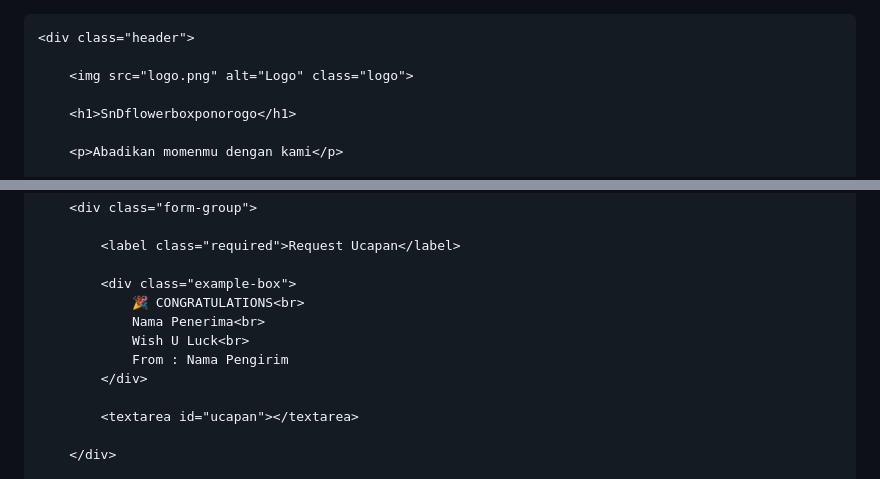
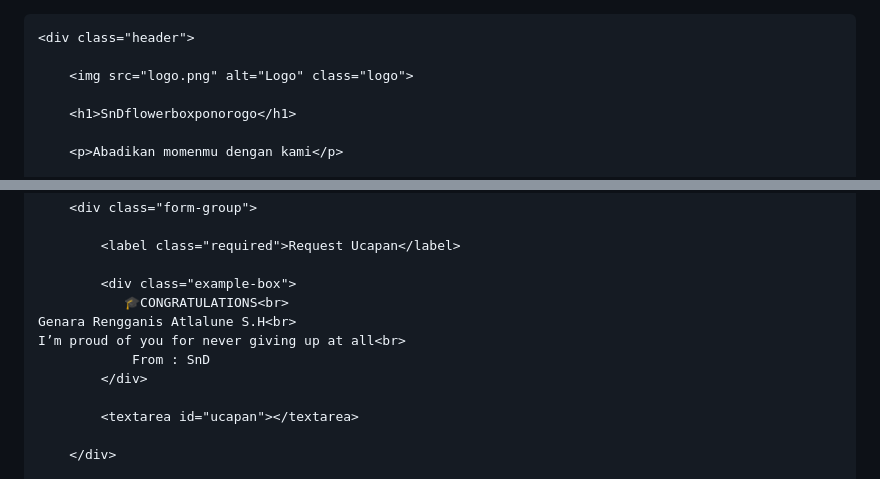
Before and after one commit to dannangdl/SnDflowerboxponorogo, a Markdown page: README.md, 2 parts joined by grey strips. Rendered like a GitHub page.

```diff
--- a/README.md
+++ b/README.md
@@ -1,4 +1,4 @@
-<!DOCTYPE html>
+
 
 <html lang="id">
 <head>
@@ -306,10 +306,10 @@ button{
         <label class="required">Request Ucapan</label>
 
         <div class="example-box">
-            🎉 CONGRATULATIONS<br>
-            Nama Penerima<br>
-            Wish U Luck<br>
-            From : Nama Pengirim
+           🎓CONGRATULATIONS<br>
+Genara Rengganis Atlalune S.H<br>
+I’m proud of you for never giving up at all<br>
+            From : SnD
         </div>
 
         <textarea id="ucapan"></textarea>
```
